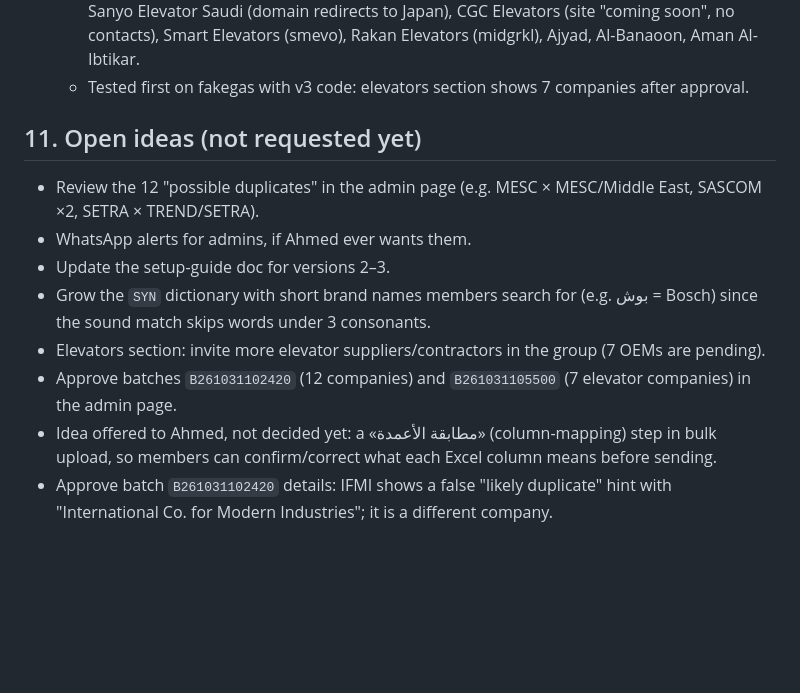
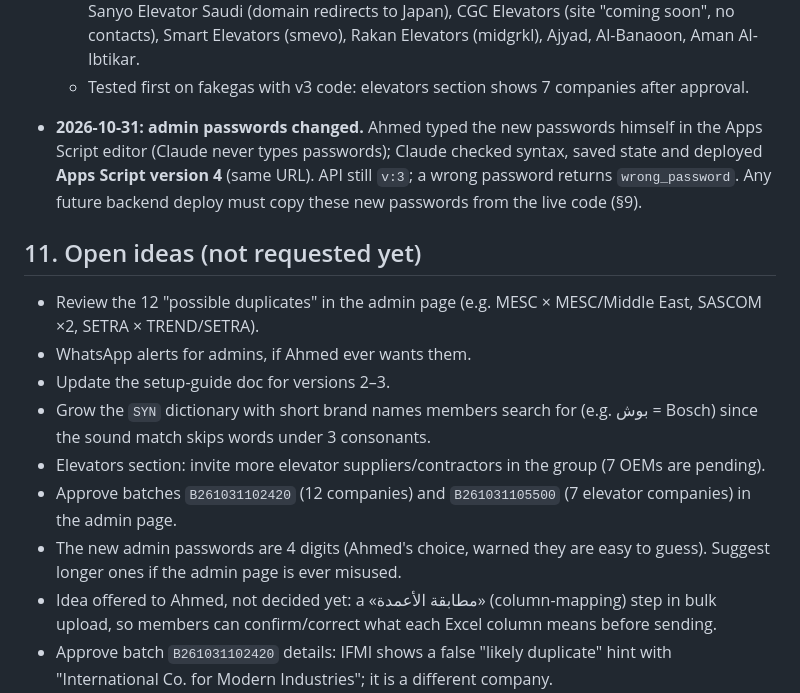
Before and after one commit to ahmedeb122-bot/ahmed-ratcco.github.io, a Markdown page: suppliers-dev/PROJECT_BRIEF.md, the part around the change. Rendered like a GitHub page; blank space fills up the shorter version.

Commit message:
Brief: admin passwords changed, Apps Script version 4
Co-Authored-By: Claude Opus 5.5 <noreply@anthropic.com>
Claude-Session: https://claude.ai/code/session_01J13C4gikvUrGF9E32s4Fqj

```diff
--- a/suppliers-dev/PROJECT_BRIEF.md
+++ b/suppliers-dev/PROJECT_BRIEF.md
@@ -190,6 +190,7 @@ Needs Ahmed's laptop linked, using the built-in browser of the Claude desktop ap
   - Alfaneyah got `Elevator Installation & Maintenance` + brand Hyundai Elevator. It was still pending, so the backend merged this into its card in batch `B261031102420` (`merged_pending`).
   - Not added (site dead or no web presence): Fujitec (phone only), Anmar Al-Riyadh (Orona), Sanyo Elevator Saudi (domain redirects to Japan), CGC Elevators (site "coming soon", no contacts), Smart Elevators (smevo), Rakan Elevators (midgrkl), Ajyad, Al-Banaoon, Aman Al-Ibtikar.
   - Tested first on fakegas with v3 code: elevators section shows 7 companies after approval.
+- **2026-10-31: admin passwords changed.** Ahmed typed the new passwords himself in the Apps Script editor (Claude never types passwords); Claude checked syntax, saved state and deployed **Apps Script version 4** (same URL). API still `v:3`; a wrong password returns `wrong_password`. Any future backend deploy must copy these new passwords from the live code (§9).
 
 ## 11. Open ideas (not requested yet)
 - Review the 12 "possible duplicates" in the admin page (e.g. MESC × MESC/Middle East, SASCOM ×2, SETRA × TREND/SETRA).
@@ -198,6 +199,7 @@ Needs Ahmed's laptop linked, using the built-in browser of the Claude desktop ap
 - Grow the `SYN` dictionary with short brand names members search for (e.g. بوش = Bosch) since the sound match skips words under 3 consonants.
 - Elevators section: invite more elevator suppliers/contractors in the group (7 OEMs are pending).
 - Approve batches `B261031102420` (12 companies) and `B261031105500` (7 elevator companies) in the admin page.
+- The new admin passwords are 4 digits (Ahmed's choice, warned they are easy to guess). Suggest longer ones if the admin page is ever misused.
 - Idea offered to Ahmed, not decided yet: a «مطابقة الأعمدة» (column-mapping) step in bulk upload, so members can confirm/correct what each Excel column means before sending.
 - Approve batch `B261031102420` details: IFMI shows a false "likely duplicate" hint with "International Co. for Modern Industries"; it is a different company.
 - Secutron (S0110) has no phone or e-mail in the directory. The PDF lists one rep mobile only, so it was not added.
```
